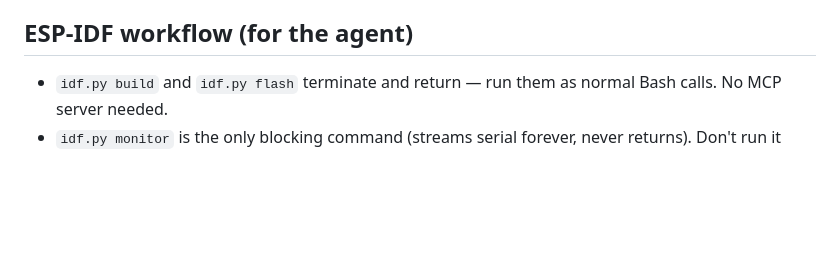
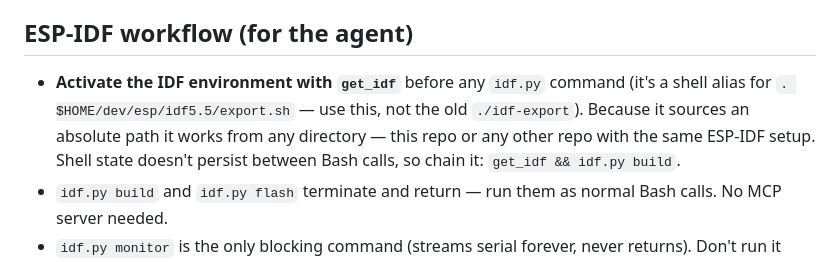
Before and after one commit to fl4p/nimble-ble-proxy-esphome, a Markdown page: CLAUDE.md, the part around the change. GitHub-like rendering; blank space fills up the shorter version.

Commit message:
docs: document get_idf for IDF env activation (replaces ./idf-export)

```diff
--- a/CLAUDE.md
+++ b/CLAUDE.md
@@ -170,6 +170,12 @@
 
 ## ESP-IDF workflow (for the agent)
 
+- **Activate the IDF environment with `get_idf`** before any `idf.py`
+  command (it's a shell alias for `. $HOME/dev/esp/idf5.5/export.sh` —
+  use this, not the old `./idf-export`). Because it sources an absolute
+  path it works from any directory — this repo or any other repo with
+  the same ESP-IDF setup. Shell state doesn't persist between Bash
+  calls, so chain it: `get_idf && idf.py build`.
 - `idf.py build` and `idf.py flash` terminate and return — run them as
   normal Bash calls. No MCP server needed.
 - `idf.py monitor` is the only blocking command (streams serial forever,
```
